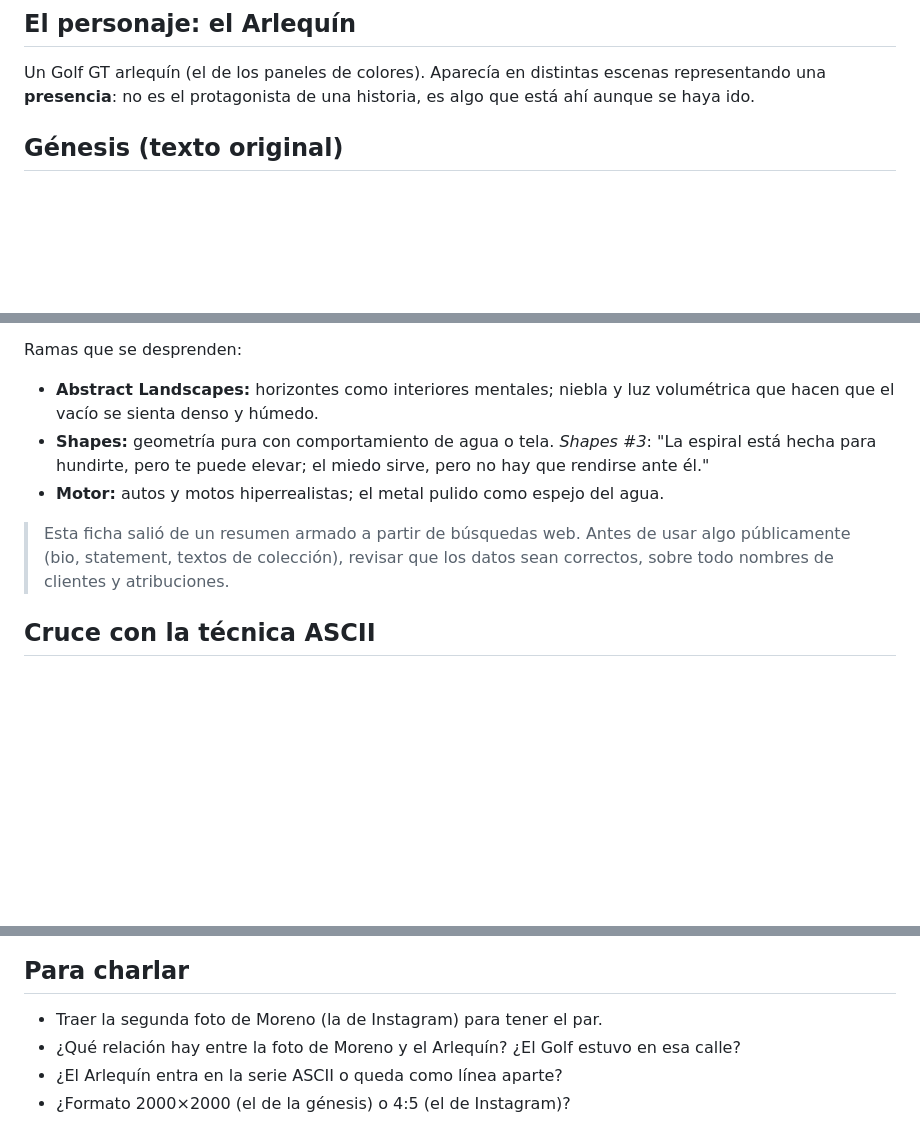
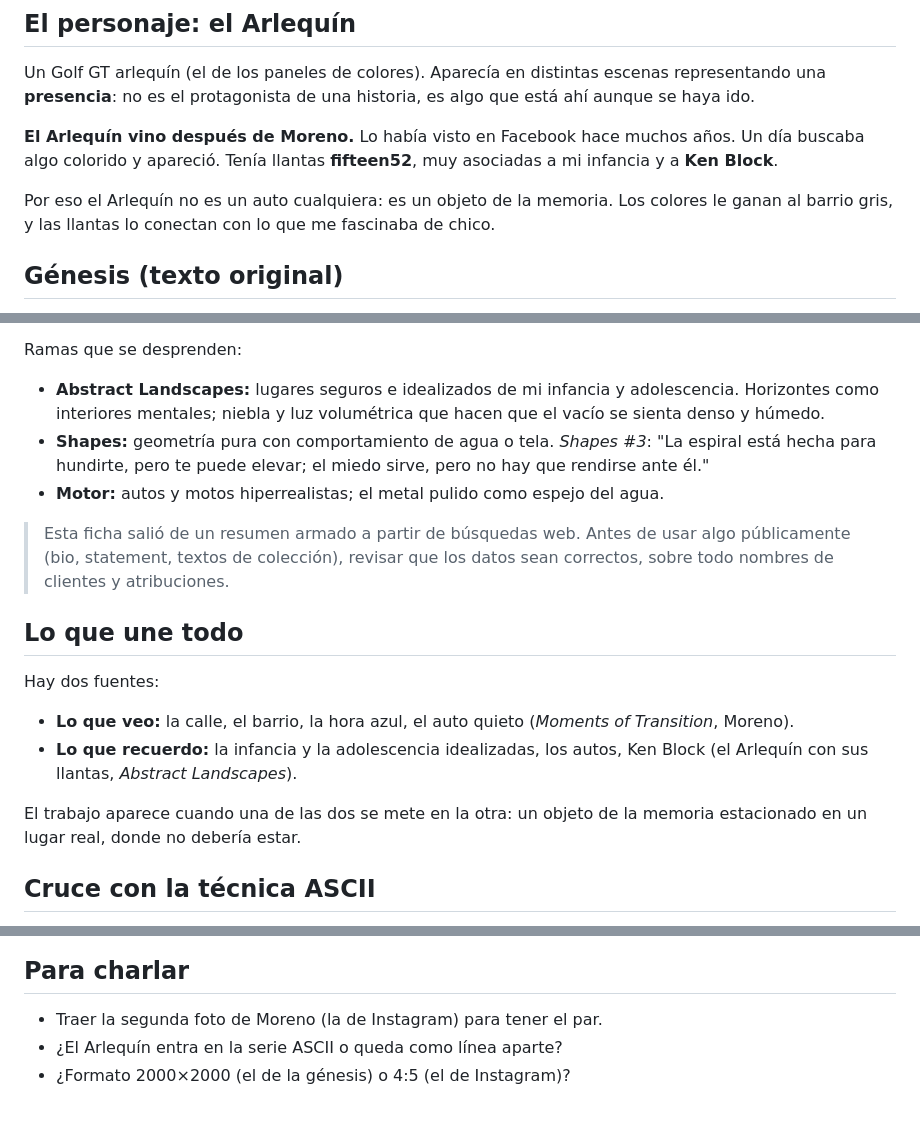
Before and after one commit to bongstudio-dev/Tarifario-Bong, a Markdown page: milangagalactica/CONCEPTO.md, 3 parts joined by grey strips. Rendered like a GitHub page; blank space fills up the shorter version.

Commit message:
milangagalactica: origen del Arlequín y la infancia como fuente
Co-Authored-By: Claude Opus 5.5 <noreply@anthropic.com>
Claude-Session: https://claude.ai/code/session_0185JFrKNAh68tJM7aZFw82D

```diff
--- a/milangagalactica/CONCEPTO.md
+++ b/milangagalactica/CONCEPTO.md
@@ -103,6 +103,14 @@ Un Golf GT arlequín (el de los paneles de colores). Aparecía en distintas
 escenas representando una **presencia**: no es el protagonista de una
 historia, es algo que está ahí aunque se haya ido.
 
+**El Arlequín vino después de Moreno.** Lo había visto en Facebook hace muchos
+años. Un día buscaba algo colorido y apareció. Tenía llantas **fifteen52**,
+muy asociadas a mi infancia y a **Ken Block**.
+
+Por eso el Arlequín no es un auto cualquiera: es un objeto de la memoria. Los
+colores le ganan al barrio gris, y las llantas lo conectan con lo que me
+fascinaba de chico.
+
 ## Génesis (texto original)
 
 > The Harlequin left Moreno, but It's still there, it seemed that everything
@@ -135,8 +143,9 @@ Ideas que salen de ahí:
 
 Ramas que se desprenden:
 
-- **Abstract Landscapes:** horizontes como interiores mentales; niebla y luz
-  volumétrica que hacen que el vacío se sienta denso y húmedo.
+- **Abstract Landscapes:** lugares seguros e idealizados de mi infancia y
+  adolescencia. Horizontes como interiores mentales; niebla y luz volumétrica
+  que hacen que el vacío se sienta denso y húmedo.
 - **Shapes:** geometría pura con comportamiento de agua o tela. *Shapes #3*:
   "La espiral está hecha para hundirte, pero te puede elevar; el miedo sirve,
   pero no hay que rendirse ante él."
@@ -146,6 +155,18 @@ Ramas que se desprenden:
 > Esta ficha salió de un resumen armado a partir de búsquedas web. Antes de
 > usar algo públicamente (bio, statement, textos de colección), revisar que
 > los datos sean correctos, sobre todo nombres de clientes y atribuciones.
+
+## Lo que une todo
+
+Hay dos fuentes:
+
+- **Lo que veo:** la calle, el barrio, la hora azul, el auto quieto
+  (*Moments of Transition*, Moreno).
+- **Lo que recuerdo:** la infancia y la adolescencia idealizadas, los autos,
+  Ken Block (el Arlequín con sus llantas, *Abstract Landscapes*).
+
+El trabajo aparece cuando una de las dos se mete en la otra: un objeto de la
+memoria estacionado en un lugar real, donde no debería estar.
 
 ## Cruce con la técnica ASCII
 
@@ -163,7 +184,5 @@ vacío.
 ## Para charlar
 
 - Traer la segunda foto de Moreno (la de Instagram) para tener el par.
-- ¿Qué relación hay entre la foto de Moreno y el Arlequín? ¿El Golf estuvo
-  en esa calle?
 - ¿El Arlequín entra en la serie ASCII o queda como línea aparte?
 - ¿Formato 2000×2000 (el de la génesis) o 4:5 (el de Instagram)?
```
